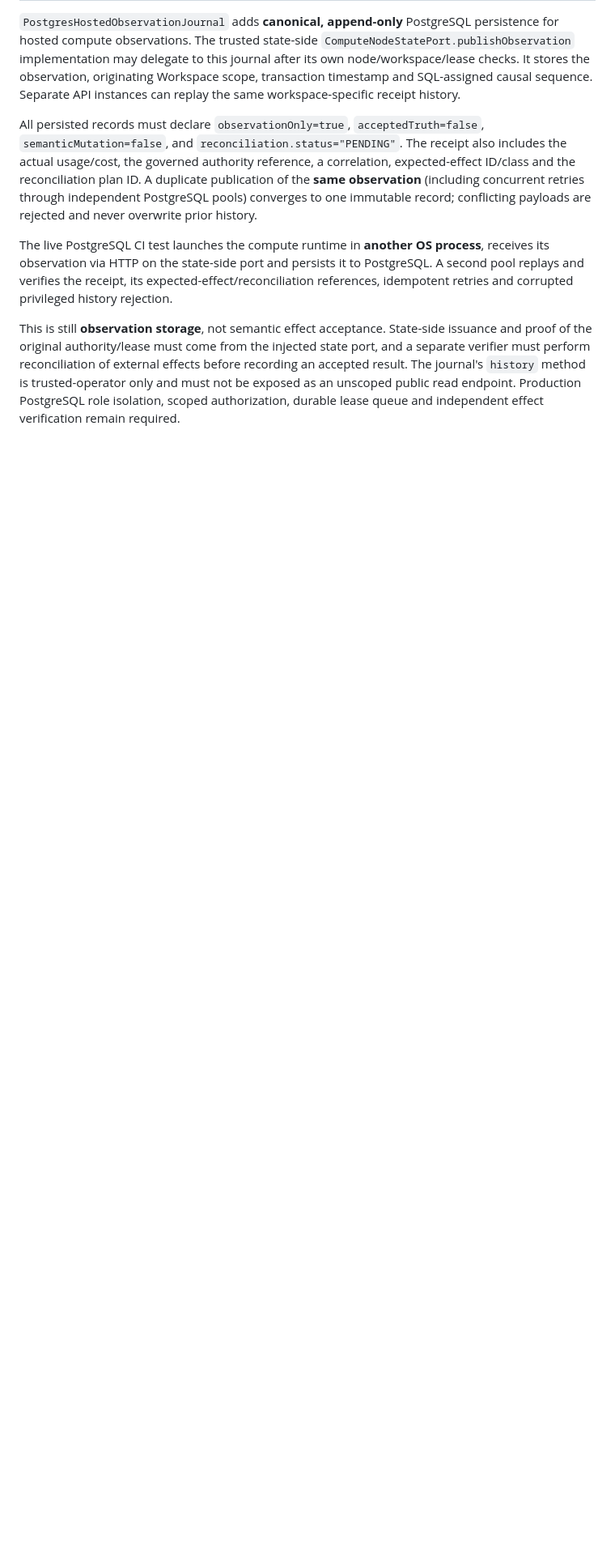
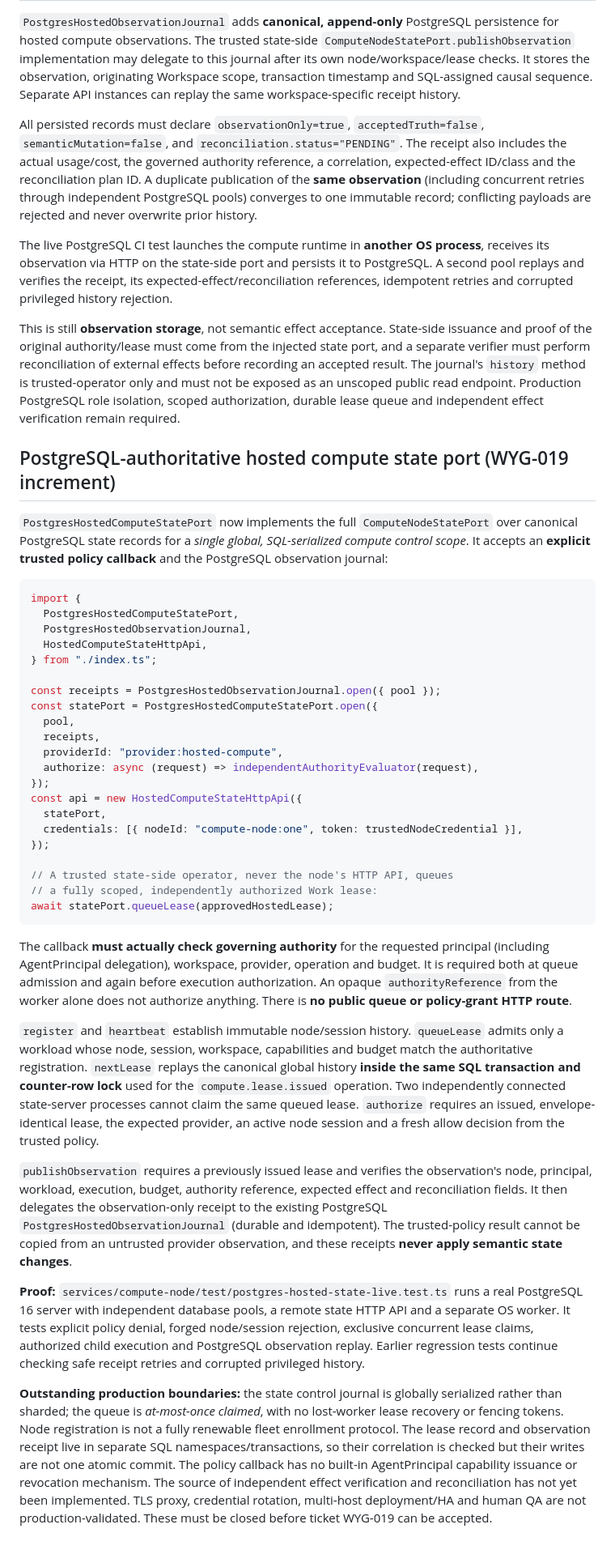
Before and after one commit to FPC-effortless/Woyengi, a Markdown page: services/compute-node/README.md, the part around the change. Shown at 81% size. GitHub-like rendering; blank space fills up the shorter version.

Commit message:
docs(WYG-019): record SQL-owned compute lease proof and honest remaining release limitations

````diff
--- a/services/compute-node/README.md
+++ b/services/compute-node/README.md
@@ -87,3 +87,80 @@ The journal's `history` method is trusted-operator only and must not be
 exposed as an unscoped public read endpoint. Production PostgreSQL role
 isolation, scoped authorization, durable lease queue and independent
 effect verification remain required.
+
+## PostgreSQL-authoritative hosted compute state port (WYG-019 increment)
+
+`PostgresHostedComputeStatePort` now implements the full
+`ComputeNodeStatePort` over canonical PostgreSQL state records for a
+*single global, SQL-serialized compute control scope*. It accepts an
+**explicit trusted policy callback** and the PostgreSQL observation journal:
+
+```ts
+import {
+  PostgresHostedComputeStatePort,
+  PostgresHostedObservationJournal,
+  HostedComputeStateHttpApi,
+} from "./index.ts";
+
+const receipts = PostgresHostedObservationJournal.open({ pool });
+const statePort = PostgresHostedComputeStatePort.open({
+  pool,
+  receipts,
+  providerId: "provider:hosted-compute",
+  authorize: async (request) => independentAuthorityEvaluator(request),
+});
+const api = new HostedComputeStateHttpApi({
+  statePort,
+  credentials: [{ nodeId: "compute-node:one", token: trustedNodeCredential }],
+});
+
+// A trusted state-side operator, never the node's HTTP API, queues
+// a fully scoped, independently authorized Work lease:
+await statePort.queueLease(approvedHostedLease);
+```
+
+The callback **must actually check governing authority** for the
+requested principal (including AgentPrincipal delegation), workspace,
+provider, operation and budget. It is required both at queue admission
+and again before execution authorization. An opaque
+`authorityReference` from the worker alone does not authorize anything.
+There is **no public queue or policy-grant HTTP route**.
+
+`register` and `heartbeat` establish immutable node/session history.
+`queueLease` admits only a workload whose node, session, workspace,
+capabilities and budget match the authoritative registration.
+`nextLease` replays the canonical global history **inside the same SQL
+transaction and counter-row lock** used for the `compute.lease.issued`
+operation. Two independently connected state-server processes cannot
+claim the same queued lease. `authorize` requires an issued,
+envelope-identical lease, the expected provider, an active node session
+and a fresh allow decision from the trusted policy.
+
+`publishObservation` requires a previously issued lease and verifies
+the observation's node, principal, workload, execution, budget, authority
+reference, expected effect and reconciliation fields. It then delegates
+the observation-only receipt to the existing PostgreSQL
+`PostgresHostedObservationJournal` (durable and idempotent).
+The trusted-policy result cannot be copied from an untrusted provider
+observation, and these receipts **never apply semantic state changes**.
+
+**Proof:** `services/compute-node/test/postgres-hosted-state-live.test.ts`
+runs a real PostgreSQL 16 server with independent database pools, a
+remote state HTTP API and a separate OS worker. It tests explicit policy
+denial, forged node/session rejection, exclusive concurrent lease claims,
+authorized child execution and PostgreSQL observation replay. Earlier
+regression tests continue checking safe receipt retries and corrupted
+privileged history.
+
+**Outstanding production boundaries:** the state control journal is
+globally serialized rather than sharded; the queue is *at-most-once
+claimed*, with no lost-worker lease recovery or fencing tokens. Node
+registration is not a fully renewable fleet enrollment protocol.
+The lease record and observation receipt live in separate SQL
+namespaces/transactions, so their correlation is checked but their
+writes are not one atomic commit. The policy callback has no built-in
+AgentPrincipal capability issuance or revocation mechanism.
+The source of independent effect verification and reconciliation has not
+yet been implemented. TLS proxy, credential rotation, multi-host
+deployment/HA and human QA are not production-validated. These must be
+closed before ticket WYG-019 can be accepted.
````
